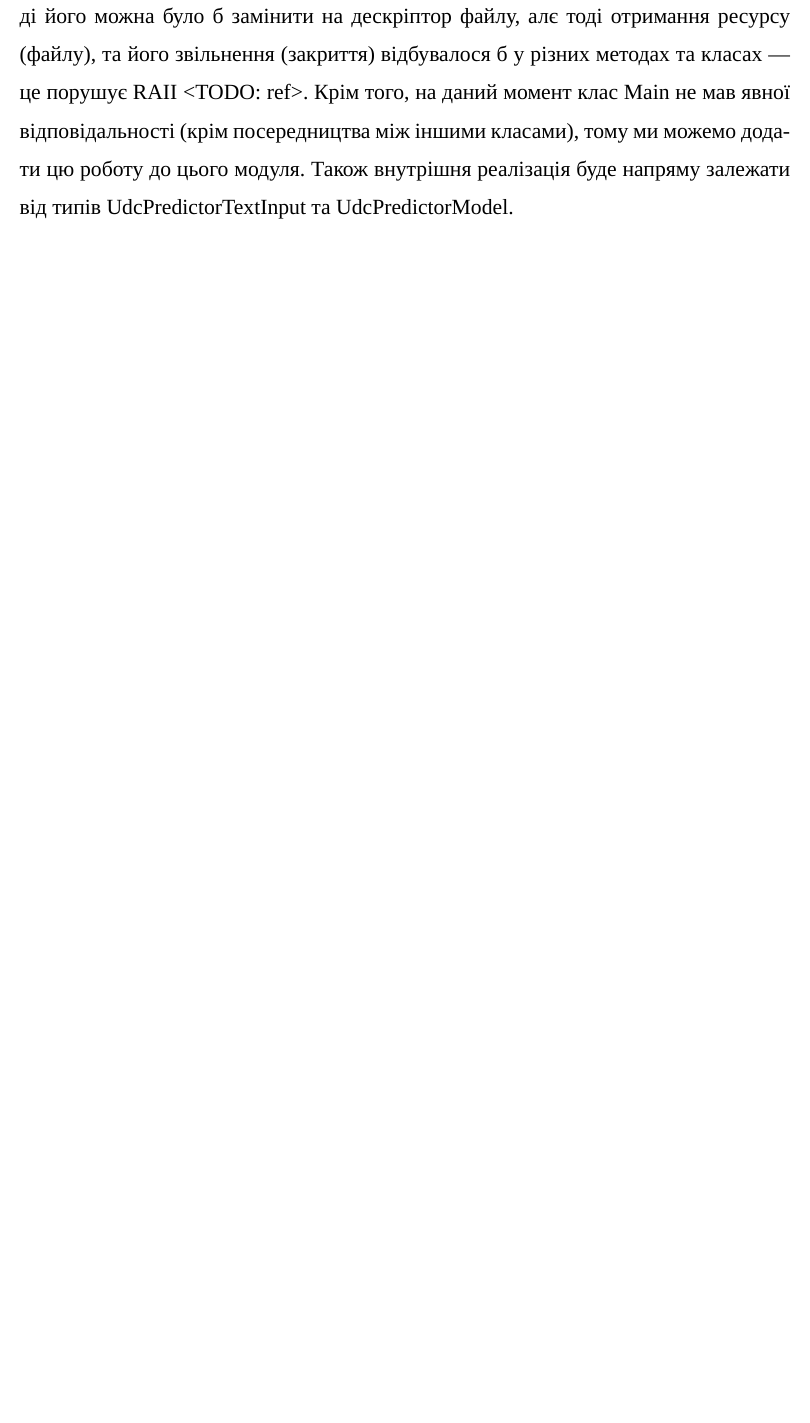
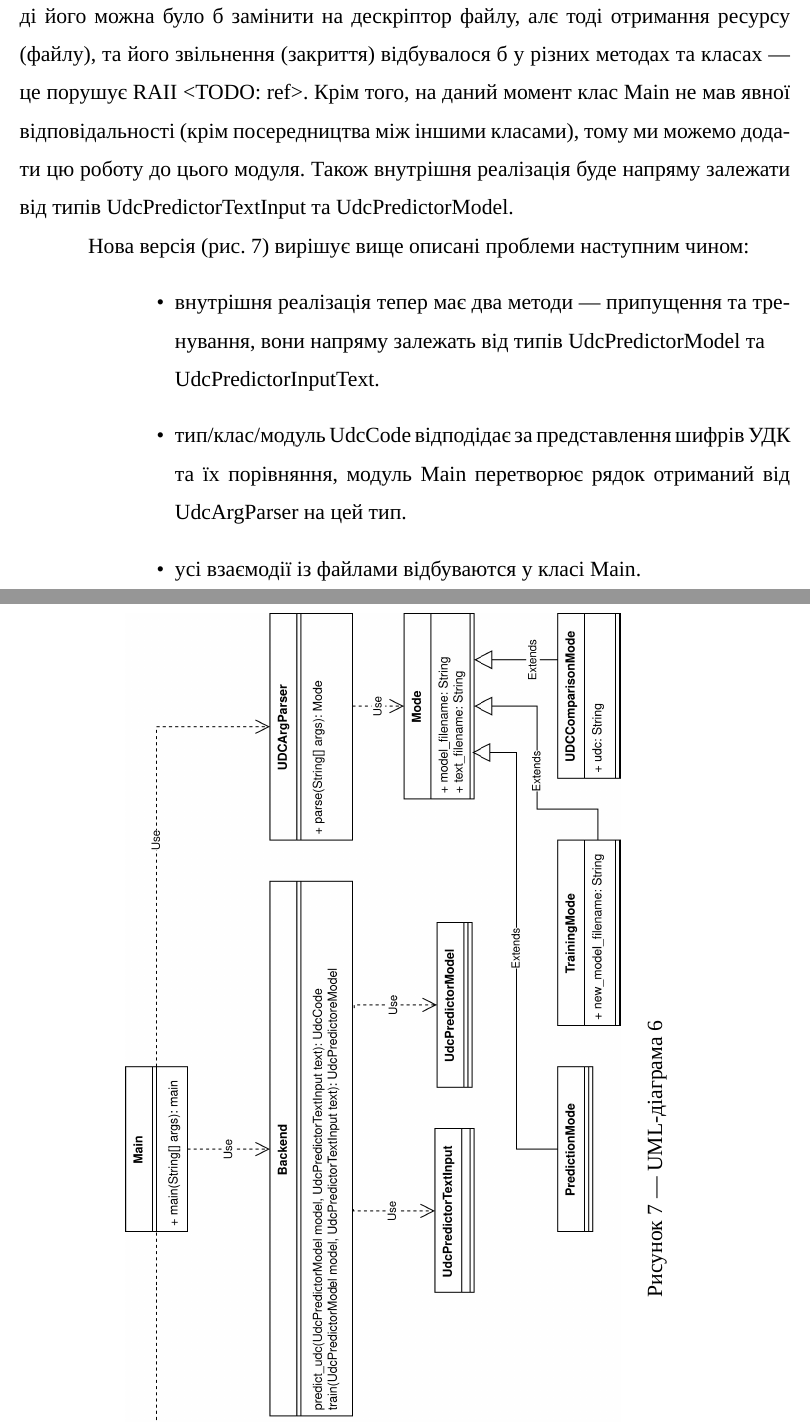
Before and after one commit to dazzlemon/diploma, a LaTeX document (doc/zapiska.tex): part of page 21 of 30 before the commit and two parts of pages 21 and 22 of 32 after it, the two joined at a grey line, cut so that both start at the same text, the shorter picture padded with empty space. Compiled offline with XeLaTeX; a missing font is replaced by an installed copy or a similar font.

Commit message:
another iteration

```diff
--- a/doc/zapiska.tex
+++ b/doc/zapiska.tex
@@ -558,3 +558,14 @@
   Також внутрішня реалізація буде напряму залежати
   від типів UdcPredictorTextInput та UdcPredictorModel.
 
+  Нова версія (рис. \ref{fig:io_uml6}) вирішує вище описані проблеми
+  наступним чином:
+  \begin{itemize}[labelindent=\dimexpr\parindent*2\relax, leftmargin=*]
+    \item внутрішня реалізація тепер має два методи ---
+    припущення та тренування,
+    вони напряму залежать від типів UdcPredictorModel та \\ UdcPredictorInputText.
+    \item тип/клас/модуль UdcCode відподідає за представлення шифрів УДК
+    та їх порівняння,
+    модуль Main перетворює рядок отриманий від UdcArgParser на цей тип.
+    \item усі взаємодії із файлами відбуваются у класі Main.
+  \end{itemize}
@@ -561,3 +580,5 @@
+  \newpage
+
   \subsection{Вибір засобів програмування}
   Для реалізації даного ПЗ було обрано мову Python,
   як найпопулярнішу в даному напрямі.
```
Also changed, not shown: doc/io_uml6.drawio.png (added), doc/zapiska.tex (8 more changed lines), 1 other file.
